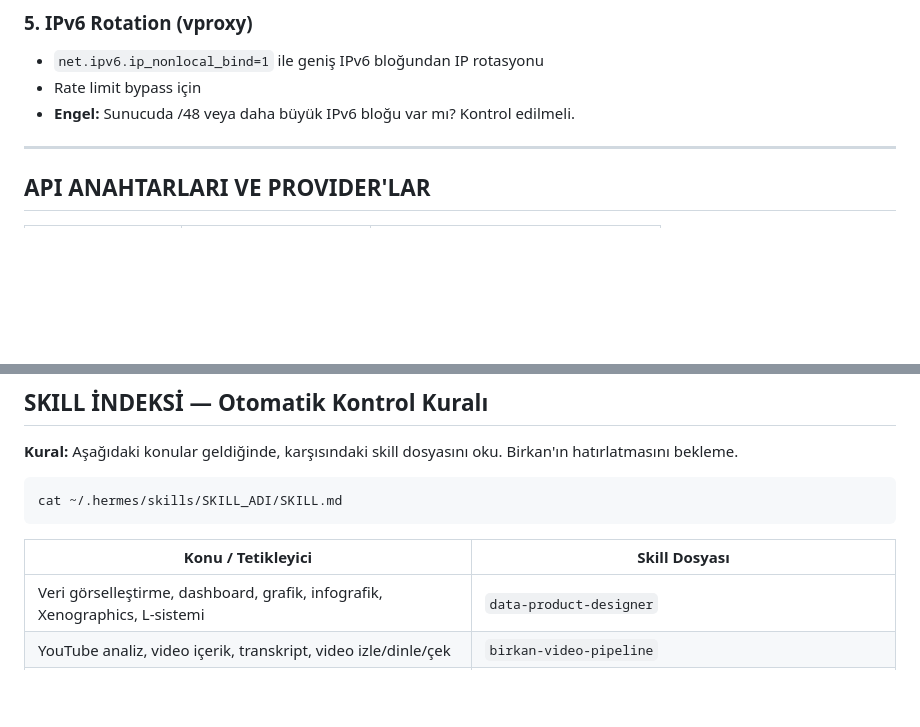
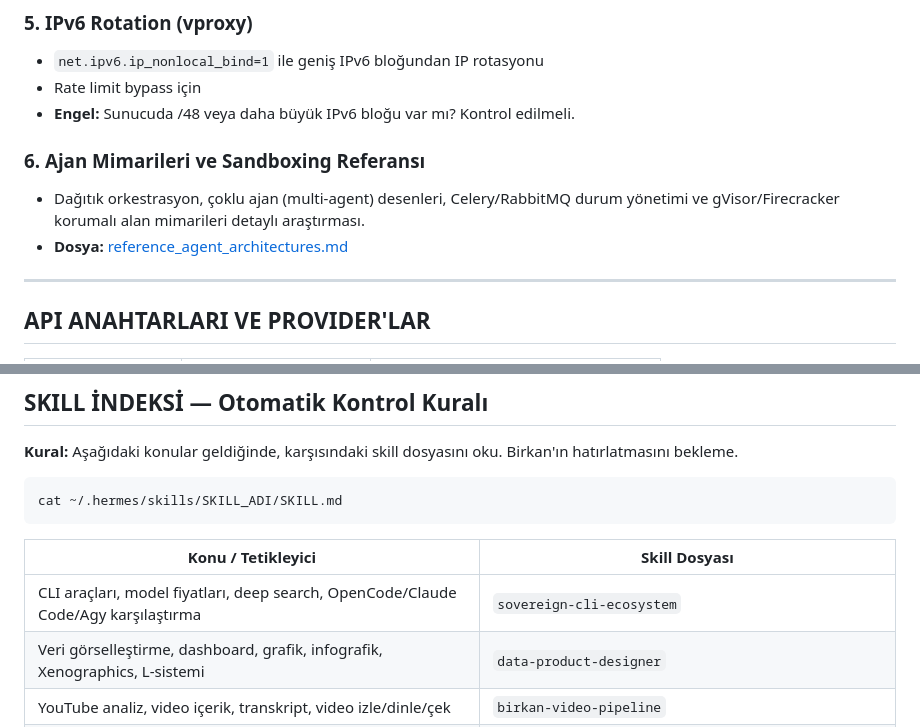
Before and after one commit to bbbirkan/bilgi-ve-projeler, a Markdown page: Skills/birkan-system-context/SKILL.md, 2 parts joined by grey strips. GitHub-like rendering; blank space fills up the shorter version.

Commit message:
sync: birkan-system-context 2026-06-11

```diff
--- a/Skills/birkan-system-context/SKILL.md
+++ b/Skills/birkan-system-context/SKILL.md
@@ -389,6 +389,10 @@ hermes -z "Test sorusu"   # tam chain testi
 - Rate limit bypass için
 - **Engel:** Sunucuda /48 veya daha büyük IPv6 bloğu var mı? Kontrol edilmeli.
 
+### 6. Ajan Mimarileri ve Sandboxing Referansı
+- Dağıtık orkestrasyon, çoklu ajan (multi-agent) desenleri, Celery/RabbitMQ durum yönetimi ve gVisor/Firecracker korumalı alan mimarileri detaylı araştırması.
+- **Dosya:** [reference_agent_architectures.md](file:///root/2026-sovereign/research/reference_agent_architectures.md)
+
 ---
 
 ## API ANAHTARLARI VE PROVIDER'LAR
@@ -551,6 +555,7 @@ cat ~/.hermes/skills/SKILL_ADI/SKILL.md
 
 | Konu / Tetikleyici | Skill Dosyası |
 |--------------------|--------------|
+| CLI araçları, model fiyatları, deep search, OpenCode/Claude Code/Agy karşılaştırma | `sovereign-cli-ecosystem` |
 | Veri görselleştirme, dashboard, grafik, infografik, Xenographics, L-sistemi | `data-product-designer` |
 | YouTube analiz, video içerik, transkript, video izle/dinle/çek | `birkan-video-pipeline` |
 | Video üretim, prompt, script yazımı | `birkan-video-production-kit` |
```
Also changed, not shown: other parts of Skills/birkan-system-context/SKILL.md (+1 -1 lines).
